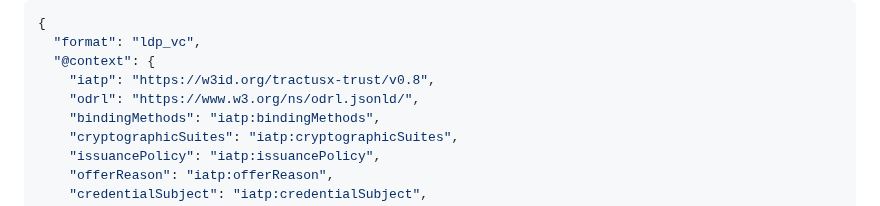
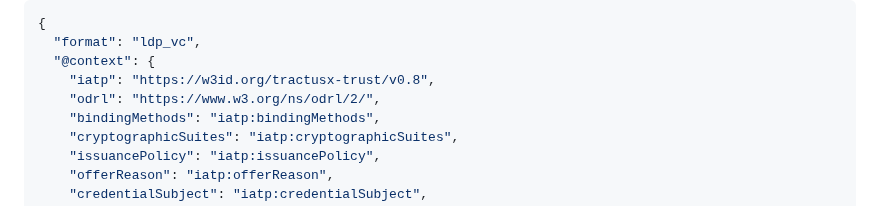
Before and after one commit to eclipse-dataspace-dcp/decentralized-claims-protocol, a Markdown page: specifications/M1/credential.issuance.protocol.md, the part around the change. Rendered like a GitHub page.

Commit message:
Update specifications/M1/credential.issuance.protocol.md
Co-authored-by: Enrico Risa <enrico.risa@gmail.com>

```diff
--- a/specifications/M1/credential.issuance.protocol.md
+++ b/specifications/M1/credential.issuance.protocol.md
@@ -174,7 +174,7 @@ The following is a non-normative example of a `credentials object`:
   "format": "ldp_vc",
   "@context": {
     "iatp": "https://w3id.org/tractusx-trust/v0.8",
-    "odrl": "https://www.w3.org/ns/odrl.jsonld/",
+    "odrl": "https://www.w3.org/ns/odrl/2/",
     "bindingMethods": "iatp:bindingMethods",
     "cryptographicSuites": "iatp:cryptographicSuites",
     "issuancePolicy": "iatp:issuancePolicy",
```
